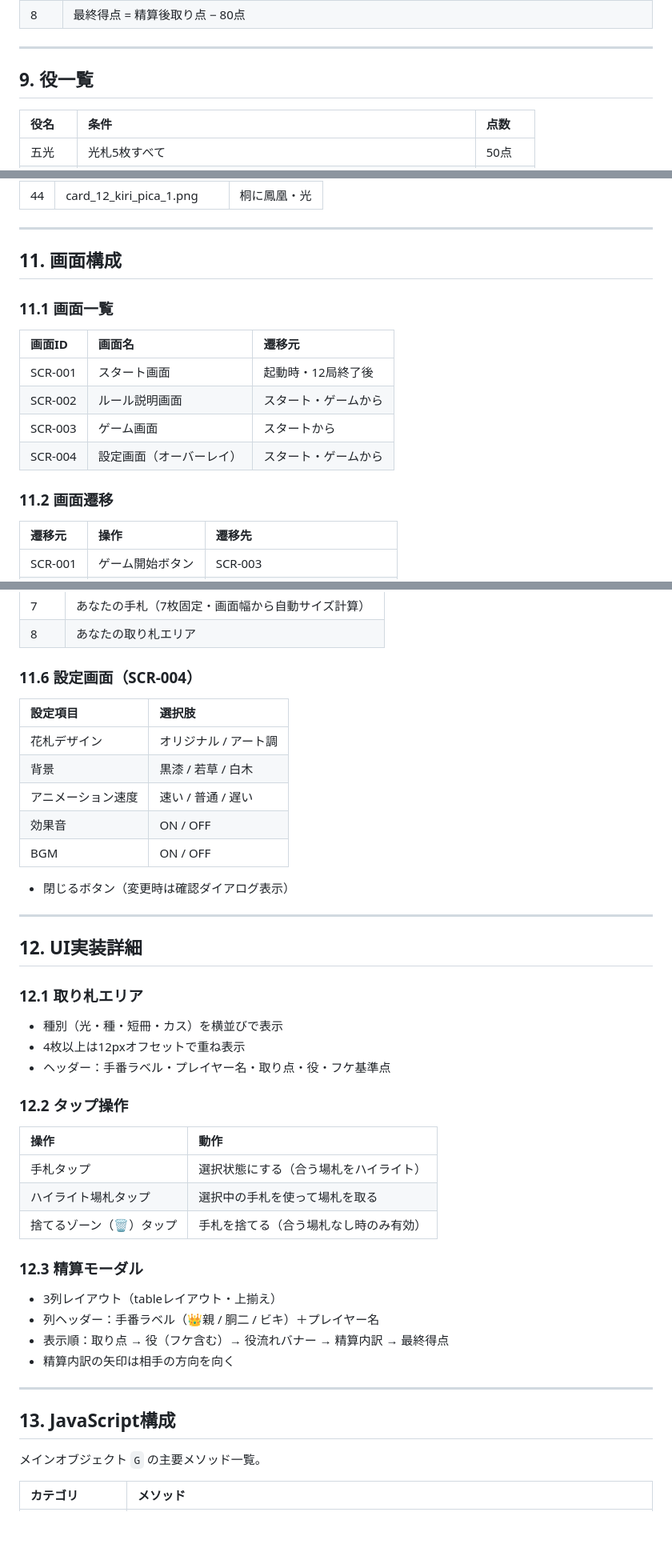
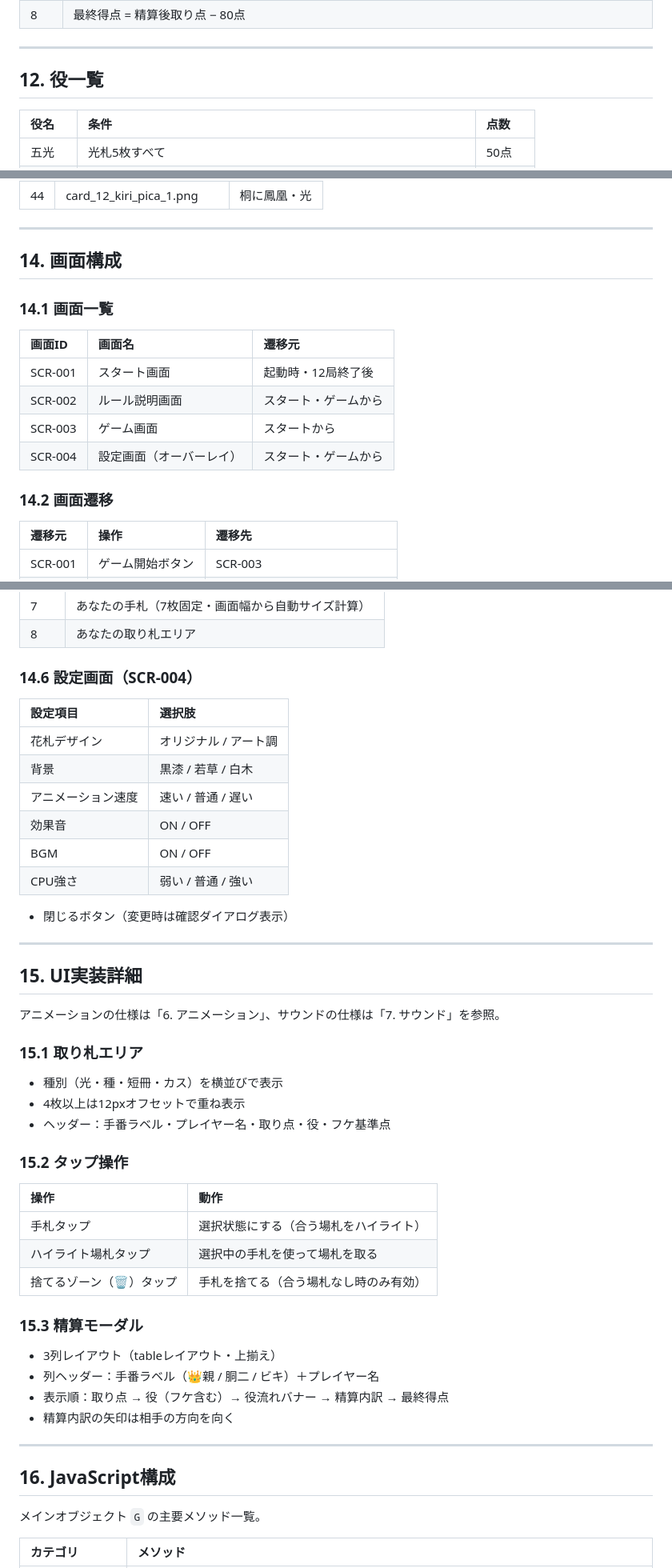
Before and after one commit to kekeghostline/hanafuda88, a Markdown page: docs/花合わせ_ゲーム仕様書.md, 3 parts joined by grey strips. Shown at 80% size. Drawn GitHub-style; blank space fills up the shorter version.

```diff
--- a/docs/花合わせ_ゲーム仕様書.md
+++ b/docs/花合わせ_ゲーム仕様書.md
@@ -216,7 +246,7 @@ CPUの手番における選択（場札2枚マッチ等）はすべて自動で
 
 ---
 
-## 9\. 役一覧
+## 12\. 役一覧
 
 | 役名 | 条件 | 点数 |
 | :---- | :---- | :---- |
@@ -256,9 +286,9 @@ CPUの手番における選択（場札2枚マッチ等）はすべて自動で
 
 ---
 
-## 11\. 画面構成
+## 14\. 画面構成
 
-### 11.1 画面一覧
+### 14.1 画面一覧
 
 | 画面ID | 画面名 | 遷移元 |
 | :---- | :---- | :---- |
@@ -267,7 +297,7 @@ CPUの手番における選択（場札2枚マッチ等）はすべて自動で
 | SCR-003 | ゲーム画面 | スタートから |
 | SCR-004 | 設定画面（オーバーレイ） | スタート・ゲームから |
 
-### 11.2 画面遷移
+### 14.2 画面遷移
 
 | 遷移元 | 操作 | 遷移先 |
 | :---- | :---- | :---- |
@@ -305,7 +335,7 @@ CPUの手番における選択（場札2枚マッチ等）はすべて自動で
 | 7 | あなたの手札（7枚固定・画面幅から自動サイズ計算） |
 | 8 | あなたの取り札エリア |
 
-### 11.6 設定画面（SCR-004）
+### 14.6 設定画面（SCR-004）
 
 | 設定項目 | 選択肢 |
 | :---- | :---- |
@@ -314,20 +344,23 @@ CPUの手番における選択（場札2枚マッチ等）はすべて自動で
 | アニメーション速度 | 速い / 普通 / 遅い |
 | 効果音 | ON / OFF |
 | BGM | ON / OFF |
+| CPU強さ | 弱い / 普通 / 強い |
 
 - 閉じるボタン（変更時は確認ダイアログ表示）
 
 ---
 
-## 12\. UI実装詳細
+## 15\. UI実装詳細
 
-### 12.1 取り札エリア
+アニメーションの仕様は「6. アニメーション」、サウンドの仕様は「7. サウンド」を参照。
+
+### 15.1 取り札エリア
 
 - 種別（光・種・短冊・カス）を横並びで表示
 - 4枚以上は12pxオフセットで重ね表示
 - ヘッダー：手番ラベル・プレイヤー名・取り点・役・フケ基準点
 
-### 12.2 タップ操作
+### 15.2 タップ操作
 
 | 操作 | 動作 |
 | :---- | :---- |
@@ -335,7 +368,7 @@ CPUの手番における選択（場札2枚マッチ等）はすべて自動で
 | ハイライト場札タップ | 選択中の手札を使って場札を取る |
 | 捨てるゾーン（🗑）タップ | 手札を捨てる（合う場札なし時のみ有効） |
 
-### 12.3 精算モーダル
+### 15.3 精算モーダル
 
 - 3列レイアウト（tableレイアウト・上揃え）
 - 列ヘッダー：手番ラベル（👑親 / 胴二 / ビキ）＋プレイヤー名
@@ -344,7 +377,7 @@ CPUの手番における選択（場札2枚マッチ等）はすべて自動で
 
 ---
 
-## 13\. JavaScript構成
+## 16\. JavaScript構成
 
 メインオブジェクト `G` の主要メソッド一覧。
 
```
Also changed, not shown: other parts of docs/花合わせ_ゲーム仕様書.md (+40 -10 lines).
